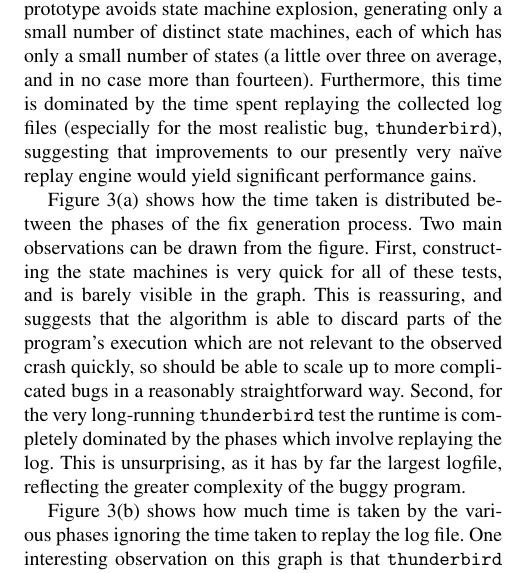
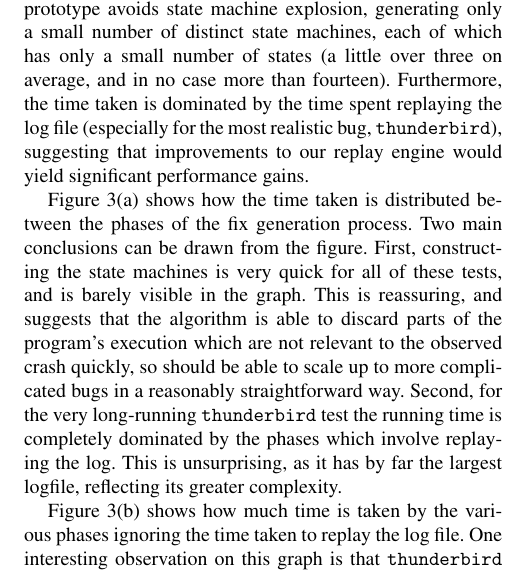
Before and after one commit to sos22/Eurosys2011, a LaTeX paper (p3.tex): part of one column of page 7 of 13, cut so that both start at the same text. Compiled offline with pdfLaTeX; a missing font is replaced by an installed copy or a similar font.

Commit message:
Tidy up a bit.

```diff
--- a/p3.tex
+++ b/p3.tex
@@ -844,10 +844,10 @@ hour and a half.  This data also shows that the prototype avoids state
 machine explosion, generating only a small number of distinct state
 machines, each of which has only a small number of states (a little
 over three on average, and in no case more than fourteen).
-Furthermore, this time is dominated by the time spent replaying the
-collected log files (especially for the most realistic bug,
-\verb|thunderbird|), suggesting that improvements to our presently
-very na\"ive replay engine would yield significant performance gains.
+Furthermore, the time taken is dominated by the time spent replaying
+the log file (especially for the most realistic bug,
+\verb|thunderbird|), suggesting that improvements to our replay engine
+would yield significant performance gains.
 
 \begin{figure*}
 \subfigure[Length of the phases, as fractions of the entire
@@ -868,17 +868,17 @@ very na\"ive replay engine would yield significant performance gains.
 
 Figure \ref{fig:phasedistribution} shows how the time taken is
 distributed between the phases of the fix generation process.  Two
-main observations can be drawn from the figure.  First, constructing
+main conclusions can be drawn from the figure.  First, constructing
 the state machines is very quick for all of these tests, and is barely
 visible in the graph.  This is reassuring, and suggests that the
 algorithm is able to discard parts of the program's execution which
 are not relevant to the observed crash quickly, so should be able to
 scale up to more complicated bugs in a reasonably straightforward
 way\editorial{Not sure I believe that}.  Second, for the very
-long-running \verb|thunderbird| test the runtime is completely
+long-running \verb|thunderbird| test the running time is completely
 dominated by the phases which involve replaying the log.  This is
-unsurprising, as it has by far the largest logfile, reflecting the
-greater complexity of the buggy program.
+unsurprising, as it has by far the largest logfile, reflecting its
+greater complexity.
 
 Figure \ref{fig:timesignoringreplay} shows how much time is taken by
 the various phases ignoring the time taken to replay the log file.
```
